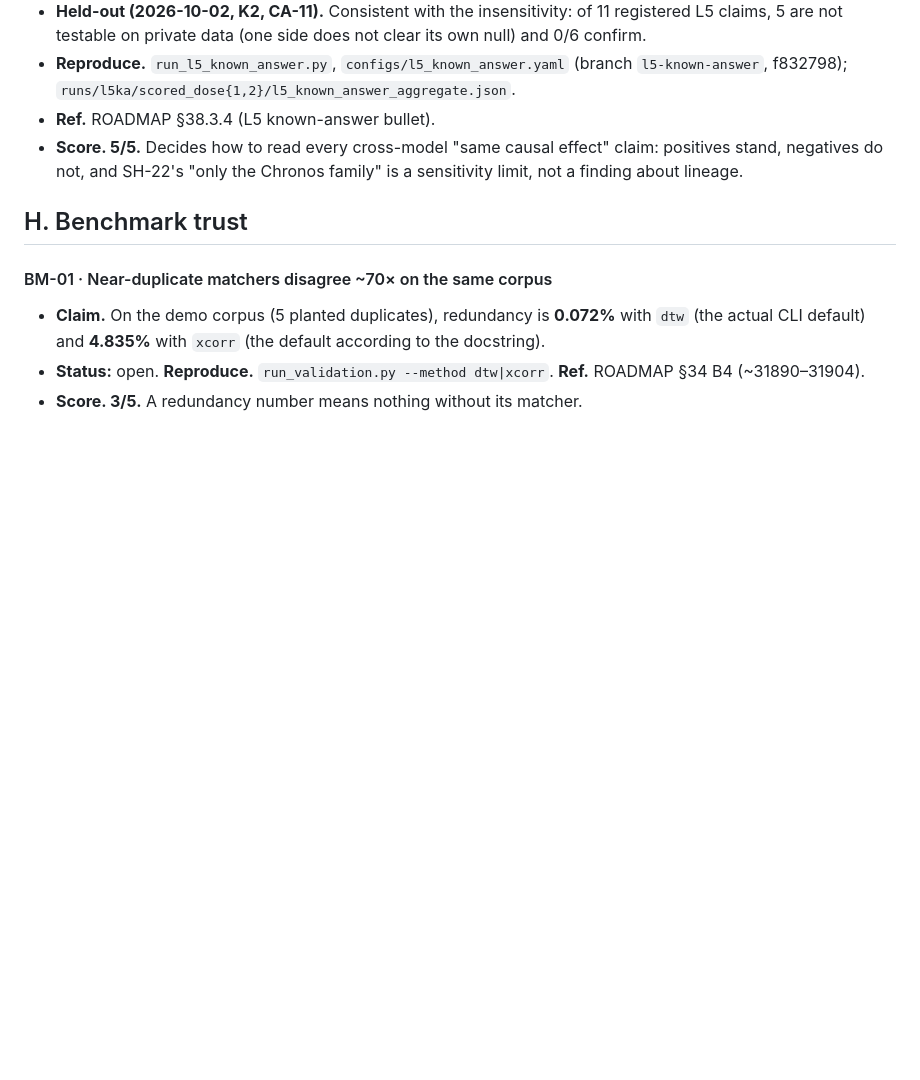
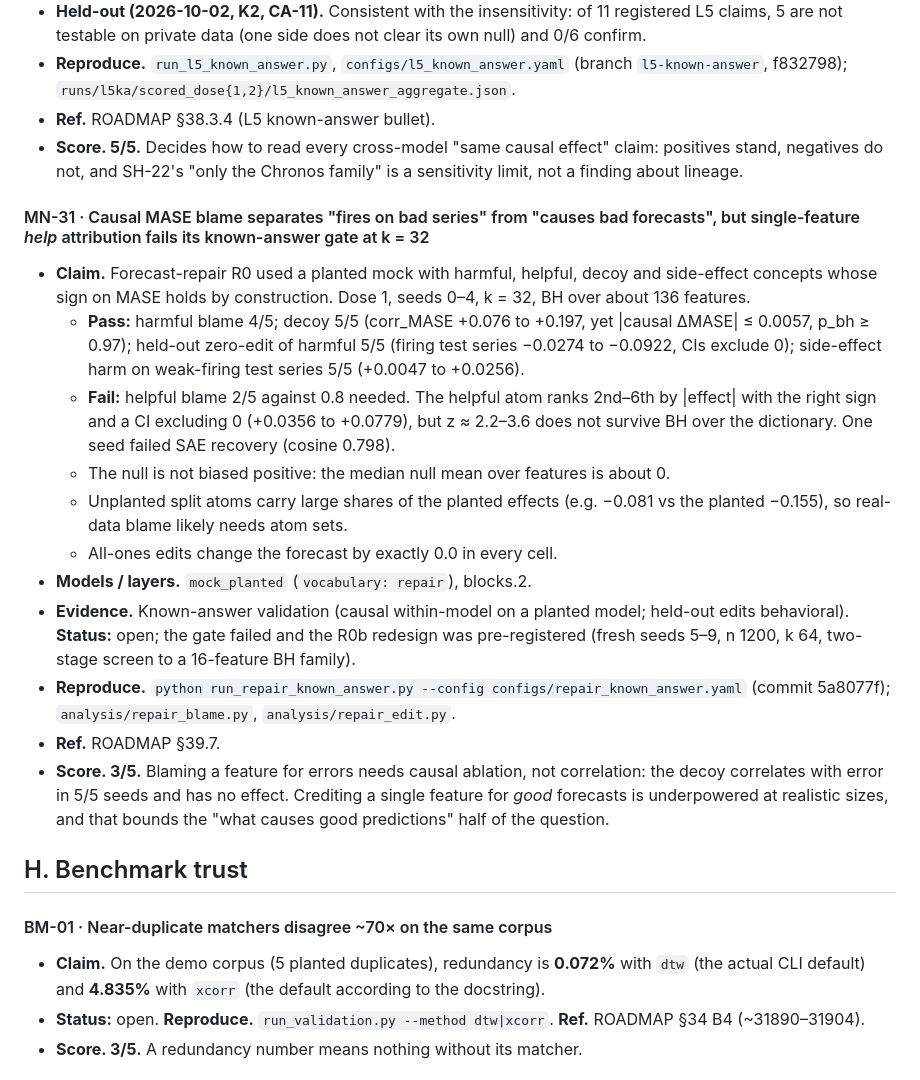
Before and after one commit to DanK10097110/TSFM-Interp, a Markdown page: FINDINGS.md, the part around the change. Rendered like a GitHub page; blank space fills up the shorter version.

Commit message:
FINDINGS MN-31: forecast-repair R0 known-answer result (gate fails on helpful-blame power)
Co-Authored-By: Claude Opus 5.5 (1M context) <noreply@anthropic.com>

```diff
--- a/FINDINGS.md
+++ b/FINDINGS.md
@@ -1580,6 +1580,19 @@ See SH-20. **4/5.**
 - **Ref.** ROADMAP §38.3.4 (L5 known-answer bullet).
 - **Score. 5/5.** Decides how to read every cross-model "same causal effect" claim: positives stand, negatives do not, and SH-22's "only the Chronos family" is a sensitivity limit, not a finding about lineage.
 
+#### MN-31 · Causal MASE blame separates "fires on bad series" from "causes bad forecasts", but single-feature *help* attribution fails its known-answer gate at k = 32
+- **Claim.** Forecast-repair R0 used a planted mock with harmful, helpful, decoy and side-effect concepts whose sign on MASE holds by construction. Dose 1, seeds 0–4, k = 32, BH over about 136 features.
+  - **Pass:** harmful blame 4/5; decoy 5/5 (corr_MASE +0.076 to +0.197, yet |causal ΔMASE| ≤ 0.0057, p_bh ≥ 0.97); held-out zero-edit of harmful 5/5 (firing test series −0.0274 to −0.0922, CIs exclude 0); side-effect harm on weak-firing test series 5/5 (+0.0047 to +0.0256).
+  - **Fail:** helpful blame 2/5 against 0.8 needed. The helpful atom ranks 2nd–6th by |effect| with the right sign and a CI excluding 0 (+0.0356 to +0.0779), but z ≈ 2.2–3.6 does not survive BH over the dictionary. One seed failed SAE recovery (cosine 0.798).
+  - The null is not biased positive: the median null mean over features is about 0.
+  - Unplanted split atoms carry large shares of the planted effects (e.g. −0.081 vs the planted −0.155), so real-data blame likely needs atom sets.
+  - All-ones edits change the forecast by exactly 0.0 in every cell.
+- **Models / layers.** `mock_planted` (`vocabulary: repair`), blocks.2.
+- **Evidence.** Known-answer validation (causal within-model on a planted model; held-out edits behavioral). **Status:** open; the gate failed and the R0b redesign was pre-registered (fresh seeds 5–9, n 1200, k 64, two-stage screen to a 16-feature BH family).
+- **Reproduce.** `python run_repair_known_answer.py --config configs/repair_known_answer.yaml` (commit 5a8077f); `analysis/repair_blame.py`, `analysis/repair_edit.py`.
+- **Ref.** ROADMAP §39.7.
+- **Score. 3/5.** Blaming a feature for errors needs causal ablation, not correlation: the decoy correlates with error in 5/5 seeds and has no effect. Crediting a single feature for *good* forecasts is underpowered at realistic sizes, and that bounds the "what causes good predictions" half of the question.
+
 ## H. Benchmark trust
 
 #### BM-01 · Near-duplicate matchers disagree ~70× on the same corpus
```
